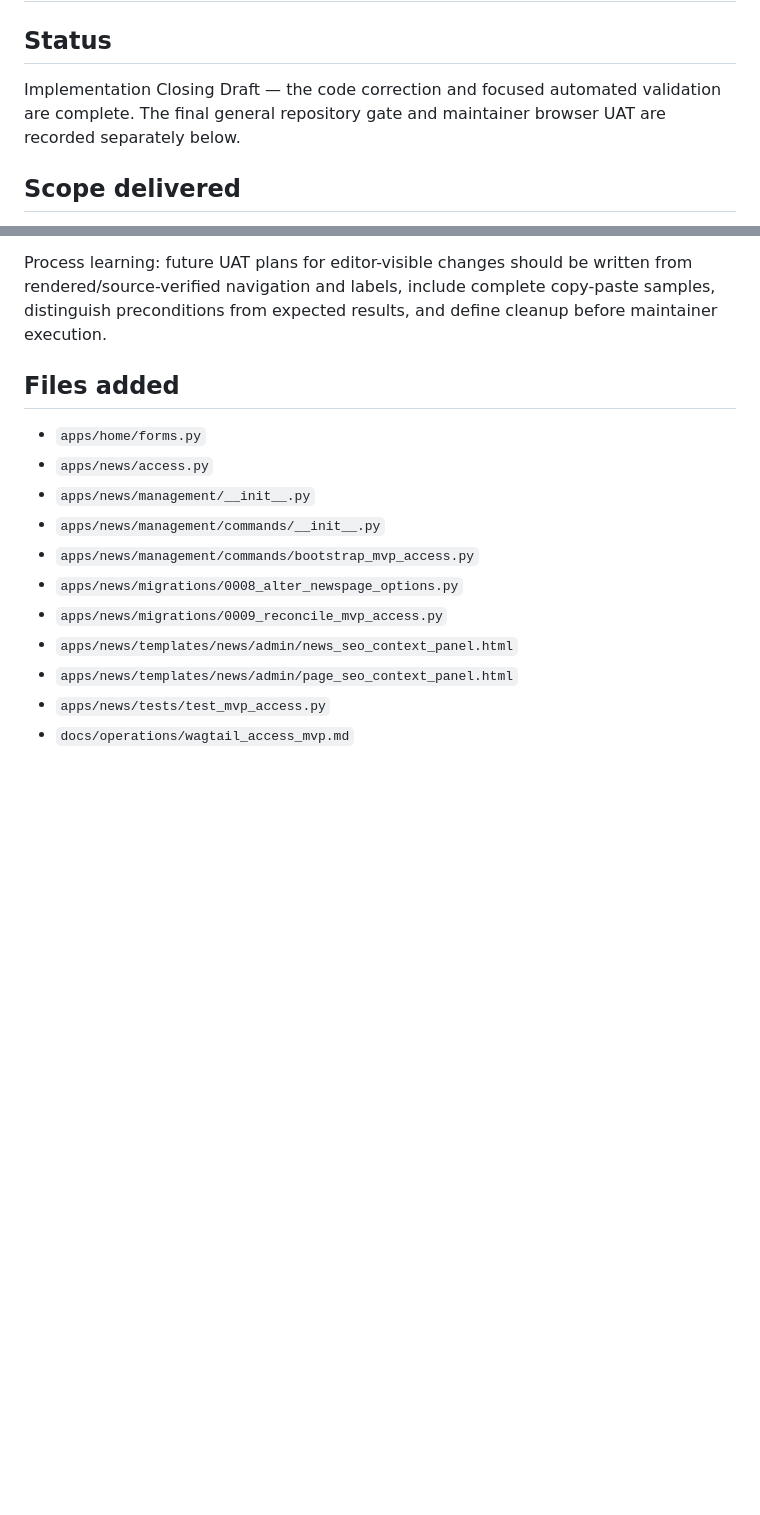
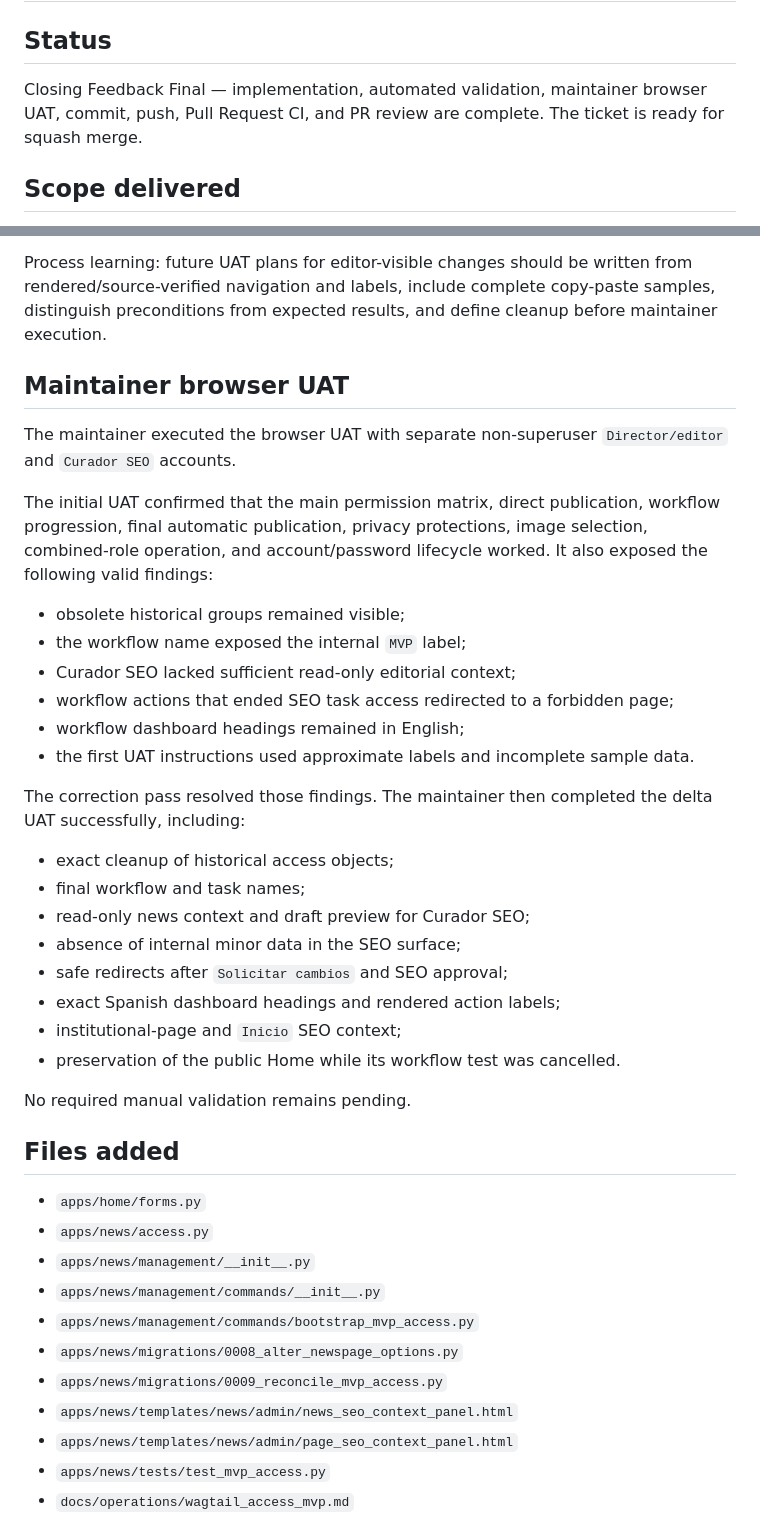
Before and after one commit to ljarufe/school-newsroom, a Markdown page: docs/process/EPIC4-001_feedback.md, 2 parts joined by grey strips. Drawn GitHub-style; blank space fills up the shorter version.

Commit message:
docs(process): finalize EPIC4-001 feedback

```diff
--- a/docs/process/EPIC4-001_feedback.md
+++ b/docs/process/EPIC4-001_feedback.md
@@ -2,9 +2,9 @@
 
 ## Status
 
-Implementation Closing Draft — the code correction and focused automated
-validation are complete. The final general repository gate and maintainer
-browser UAT are recorded separately below.
+Closing Feedback Final — implementation, automated validation, maintainer
+browser UAT, commit, push, Pull Request CI, and PR review are complete. The
+ticket is ready for squash merge.
 
 ## Scope delivered
 
@@ -196,6 +196,37 @@ from rendered/source-verified navigation and labels, include complete
 copy-paste samples, distinguish preconditions from expected results, and define
 cleanup before maintainer execution.
 
+## Maintainer browser UAT
+
+The maintainer executed the browser UAT with separate non-superuser
+`Director/editor` and `Curador SEO` accounts.
+
+The initial UAT confirmed that the main permission matrix, direct publication,
+workflow progression, final automatic publication, privacy protections, image
+selection, combined-role operation, and account/password lifecycle worked. It
+also exposed the following valid findings:
+
+- obsolete historical groups remained visible;
+- the workflow name exposed the internal `MVP` label;
+- Curador SEO lacked sufficient read-only editorial context;
+- workflow actions that ended SEO task access redirected to a forbidden page;
+- workflow dashboard headings remained in English;
+- the first UAT instructions used approximate labels and incomplete sample data.
+
+The correction pass resolved those findings. The maintainer then completed the
+delta UAT successfully, including:
+
+- exact cleanup of historical access objects;
+- final workflow and task names;
+- read-only news context and draft preview for Curador SEO;
+- absence of internal minor data in the SEO surface;
+- safe redirects after `Solicitar cambios` and SEO approval;
+- exact Spanish dashboard headings and rendered action labels;
+- institutional-page and `Inicio` SEO context;
+- preservation of the public Home while its workflow test was cancelled.
+
+No required manual validation remains pending.
+
 ## Files added
 
 - `apps/home/forms.py`
```
Also changed, not shown: other parts of docs/process/EPIC4-001_feedback.md (+13 -8 lines).
